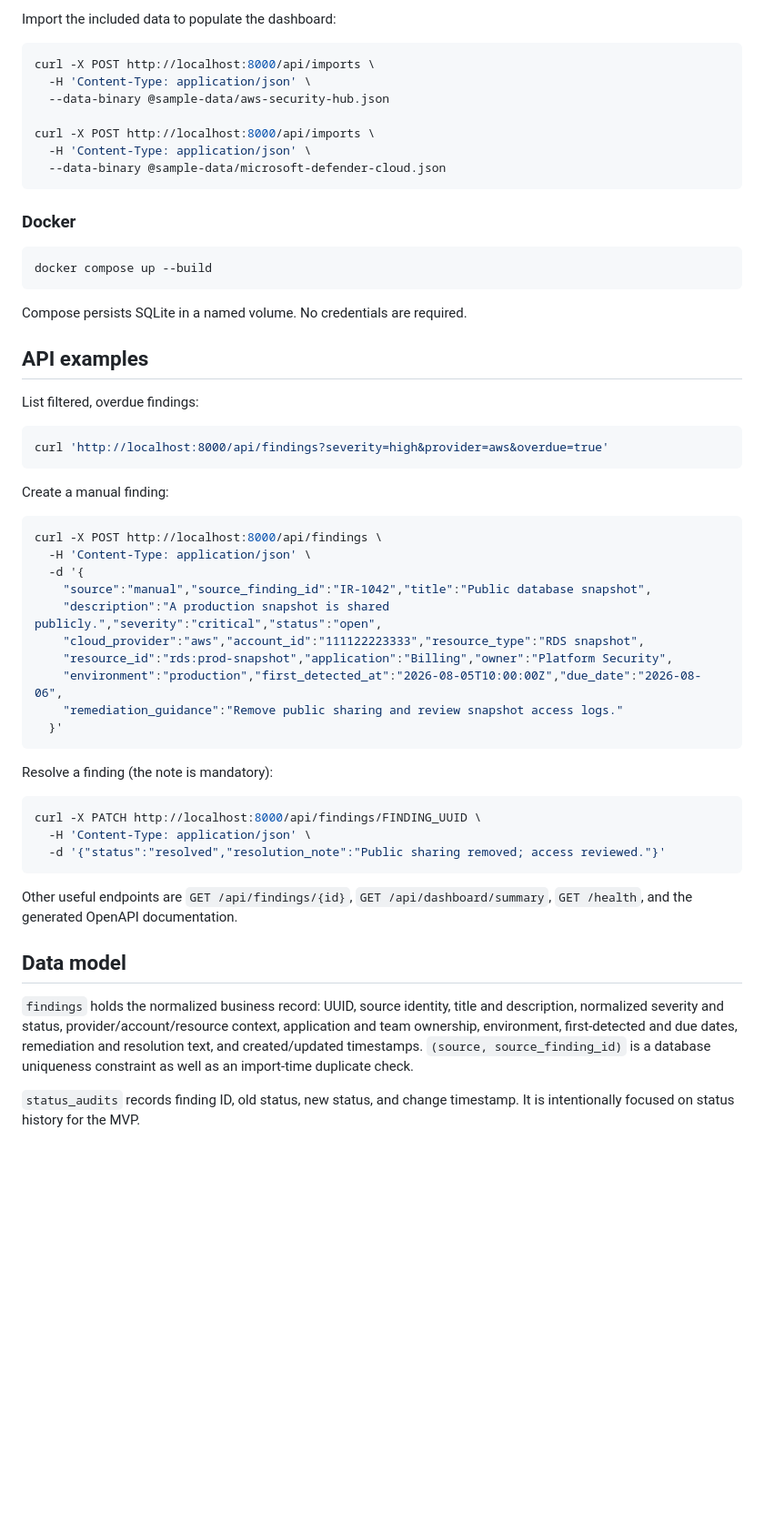
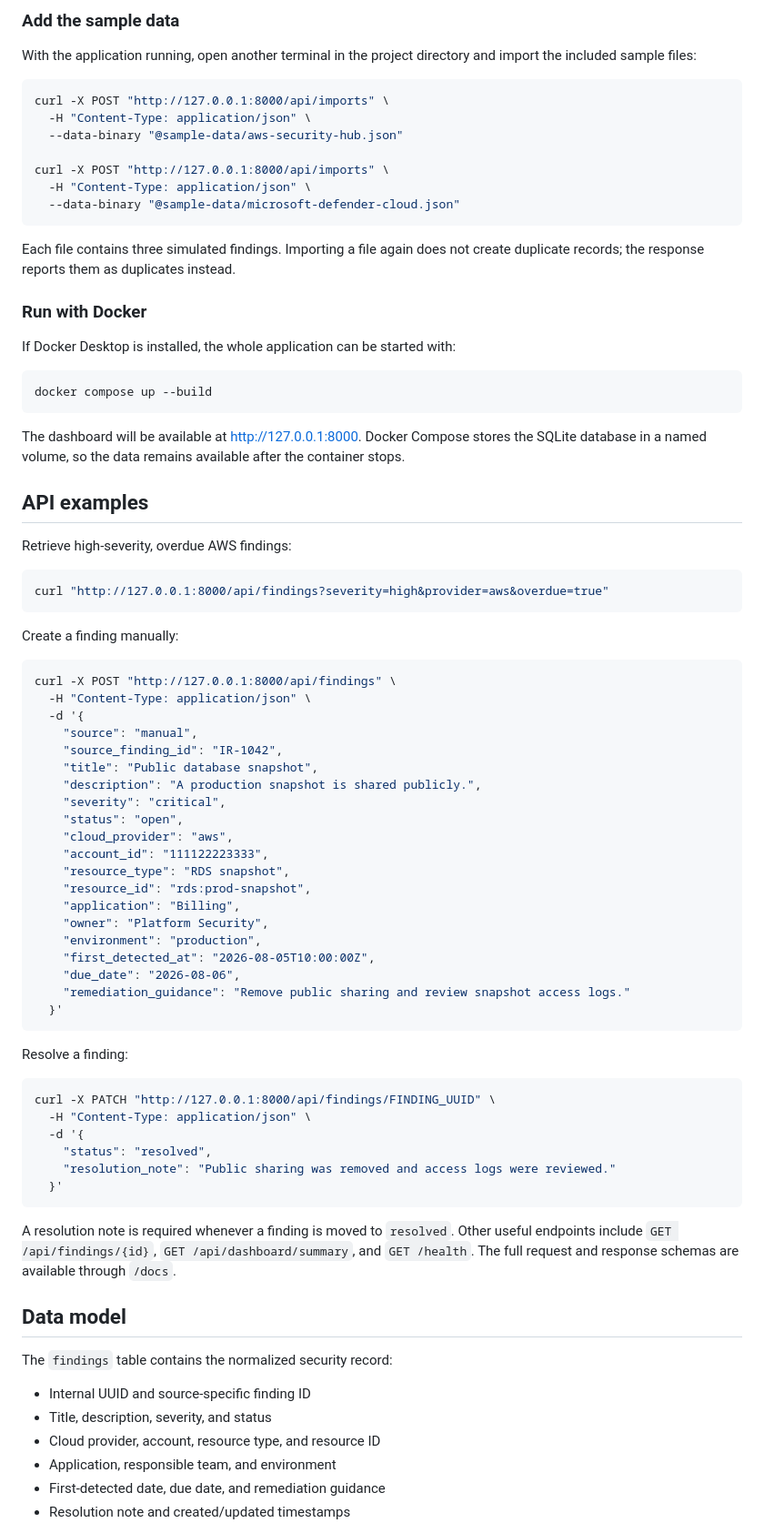
Before and after one commit to Zach-Fogle/Cloud-security-dashboard, a Markdown page: README.md, the part around one of its changes. Shown at 91% size. Rendered like a GitHub page; blank space fills up the shorter version.

Commit message:
Improve project documentation

````diff
--- a/README.md
+++ b/README.md
@@ -35,60 +53,84 @@ Open <http://localhost:8000>. Interactive API documentation is at <http://localh
 
-Import the included data to populate the dashboard:
+### Add the sample data
+
+With the application running, open another terminal in the project directory and import the included sample files:
 
 ```bash
-curl -X POST http://localhost:8000/api/imports \
-  -H 'Content-Type: application/json' \
-  --data-binary @sample-data/aws-security-hub.json
+curl -X POST "http://127.0.0.1:8000/api/imports" \
+  -H "Content-Type: application/json" \
+  --data-binary "@sample-data/aws-security-hub.json"
 
-curl -X POST http://localhost:8000/api/imports \
-  -H 'Content-Type: application/json' \
-  --data-binary @sample-data/microsoft-defender-cloud.json
+curl -X POST "http://127.0.0.1:8000/api/imports" \
+  -H "Content-Type: application/json" \
+  --data-binary "@sample-data/microsoft-defender-cloud.json"
 ```
 
-### Docker
+Each file contains three simulated findings. Importing a file again does not create duplicate records; the response reports them as duplicates instead.
+
+### Run with Docker
+
+If Docker Desktop is installed, the whole application can be started with:
 
 ```bash
 docker compose up --build
 ```
 
-Compose persists SQLite in a named volume. No credentials are required.
+The dashboard will be available at <http://127.0.0.1:8000>. Docker Compose stores the SQLite database in a named volume, so the data remains available after the container stops.
 
 ## API examples
 
-List filtered, overdue findings:
+Retrieve high-severity, overdue AWS findings:
 
 ```bash
-curl 'http://localhost:8000/api/findings?severity=high&provider=aws&overdue=true'
+curl "http://127.0.0.1:8000/api/findings?severity=high&provider=aws&overdue=true"
 ```
 
-Create a manual finding:
+Create a finding manually:
 
 ```bash
-curl -X POST http://localhost:8000/api/findings \
-  -H 'Content-Type: application/json' \
+curl -X POST "http://127.0.0.1:8000/api/findings" \
+  -H "Content-Type: application/json" \
   -d '{
-    "source":"manual","source_finding_id":"IR-1042","title":"Public database snapshot",
-    "description":"A production snapshot is shared publicly.","severity":"critical","status":"open",
-    "cloud_provider":"aws","account_id":"111122223333","resource_type":"RDS snapshot",
-    "resource_id":"rds:prod-snapshot","application":"Billing","owner":"Platform Security",
-    "environment":"production","first_detected_at":"2026-08-05T10:00:00Z","due_date":"2026-08-06",
-    "remediation_guidance":"Remove public sharing and review snapshot access logs."
+    "source": "manual",
+    "source_finding_id": "IR-1042",
+    "title": "Public database snapshot",
+    "description": "A production snapshot is shared publicly.",
+    "severity": "critical",
+    "status": "open",
+    "cloud_provider": "aws",
+    "account_id": "111122223333",
+    "resource_type": "RDS snapshot",
+    "resource_id": "rds:prod-snapshot",
+    "application": "Billing",
+    "owner": "Platform Security",
+    "environment": "production",
+    "first_detected_at": "2026-08-05T10:00:00Z",
+    "due_date": "2026-08-06",
+    "remediation_guidance": "Remove public sharing and review snapshot access logs."
   }'
 ```
 
-Resolve a finding (the note is mandatory):
+Resolve a finding:
 
 ```bash
-curl -X PATCH http://localhost:8000/api/findings/FINDING_UUID \
-  -H 'Content-Type: application/json' \
-  -d '{"status":"resolved","resolution_note":"Public sharing removed; access reviewed."}'
+curl -X PATCH "http://127.0.0.1:8000/api/findings/FINDING_UUID" \
+  -H "Content-Type: application/json" \
+  -d '{
+    "status": "resolved",
+    "resolution_note": "Public sharing was removed and access logs were reviewed."
+  }'
 ```
 
-Other useful endpoints are `GET /api/findings/{id}`, `GET /api/dashboard/summary`, `GET /health`, and the generated OpenAPI documentation.
+A resolution note is required whenever a finding is moved to `resolved`. Other useful endpoints include `GET /api/findings/{id}`, `GET /api/dashboard/summary`, and `GET /health`. The full request and response schemas are available through `/docs`.
 
 ## Data model
 
-`findings` holds the normalized business record: UUID, source identity, title and description, normalized severity and status, provider/account/resource context, application and team ownership, environment, first-detected and due dates, remediation and resolution text, and created/updated timestamps. `(source, source_finding_id)` is a database uniqueness constraint as well as an import-time duplicate check.
+The `findings` table contains the normalized security record:
 
-`status_audits` records finding ID, old status, new status, and change timestamp. It is intentionally focused on status history for the MVP.
+- Internal UUID and source-specific finding ID
+- Title, description, severity, and status
+- Cloud provider, account, resource type, and resource ID
+- Application, responsible team, and environment
+- First-detected date, due date, and remediation guidance
+- Resolution note and created/updated timestamps
 
````
Also changed, not shown: other parts of README.md (+77 -38 lines).
